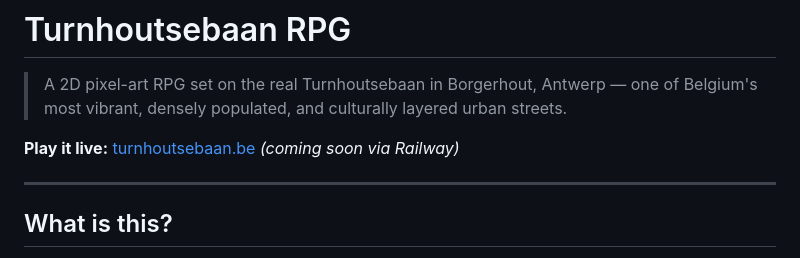
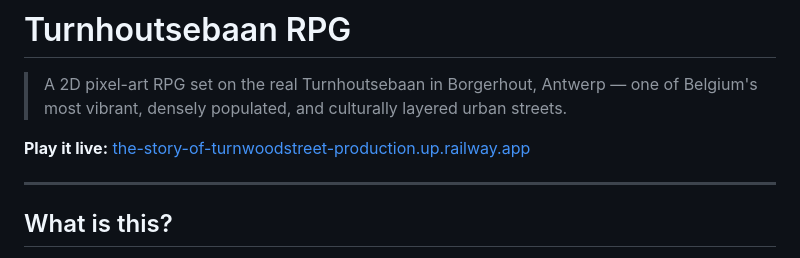
Before and after one commit to tdries/The-Story-Of-Turnwoodstreet, a Markdown page: README.md, the part around the change. Rendered like a GitHub page.

Commit message:
Update README with live Railway URL
Co-Authored-By: Claude Sonnet 4.6 <noreply@anthropic.com>

```diff
--- a/README.md
+++ b/README.md
@@ -2,7 +2,7 @@
 
 > A 2D pixel-art RPG set on the real Turnhoutsebaan in Borgerhout, Antwerp — one of Belgium's most vibrant, densely populated, and culturally layered urban streets.
 
-**Play it live:** [turnhoutsebaan.be](#) *(coming soon via Railway)*
+**Play it live:** [the-story-of-turnwoodstreet-production.up.railway.app](https://the-story-of-turnwoodstreet-production.up.railway.app/)
 
 ---
 
```
